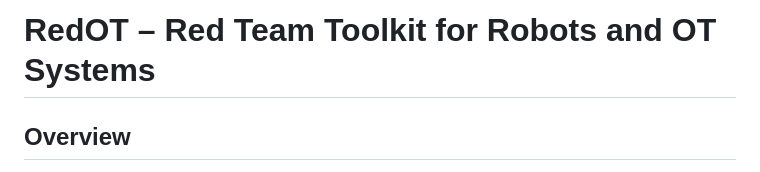
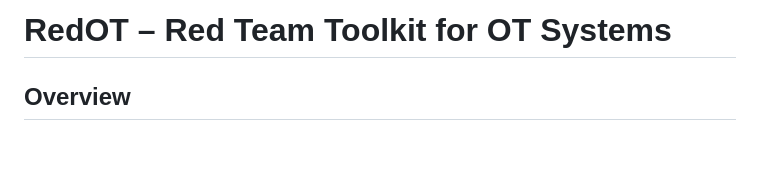
Before and after one commit to s0m3on35/REDoT, a Markdown page: README.md, the part around the change. Drawn GitHub-style; blank space fills up the shorter version.

```diff
--- a/README.md
+++ b/README.md
@@ -1,5 +1,5 @@
 
-# RedOT – Red Team Toolkit for Robots and OT Systems
+# RedOT – Red Team Toolkit for OT Systems
 
 ## Overview
 
```
